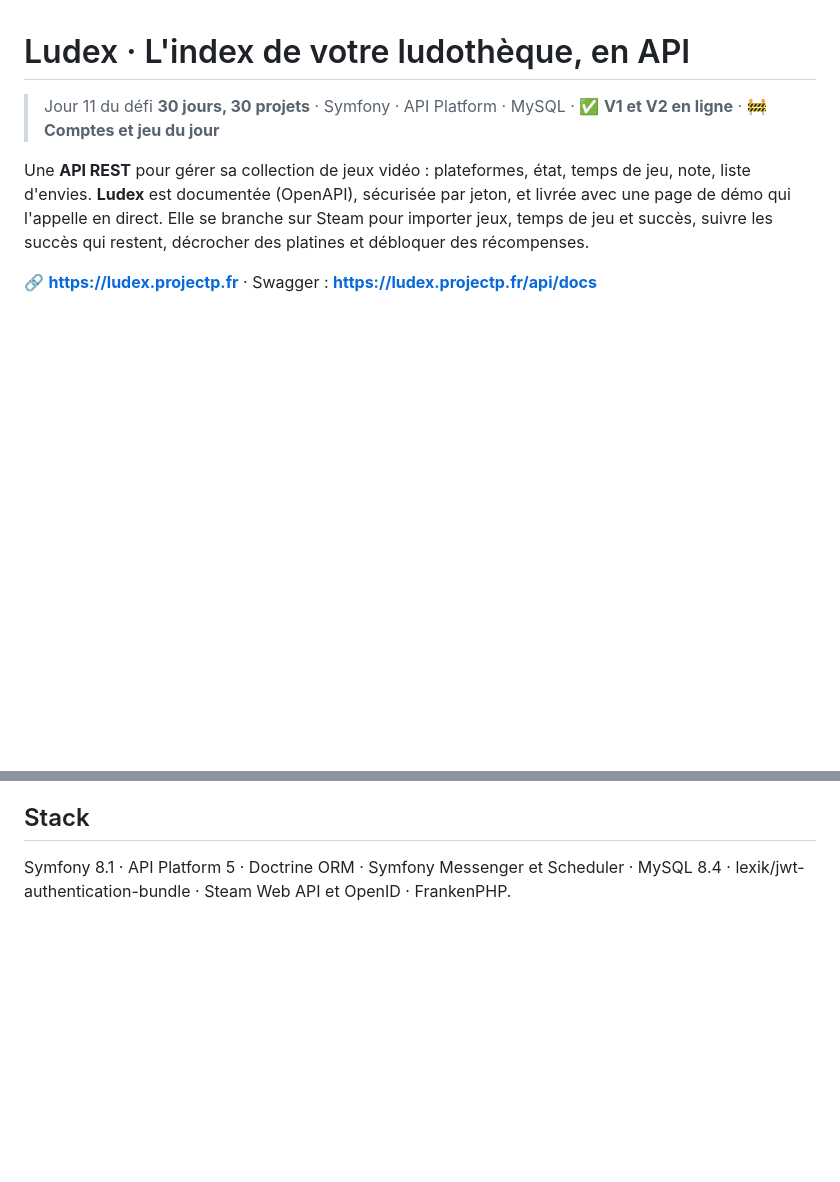
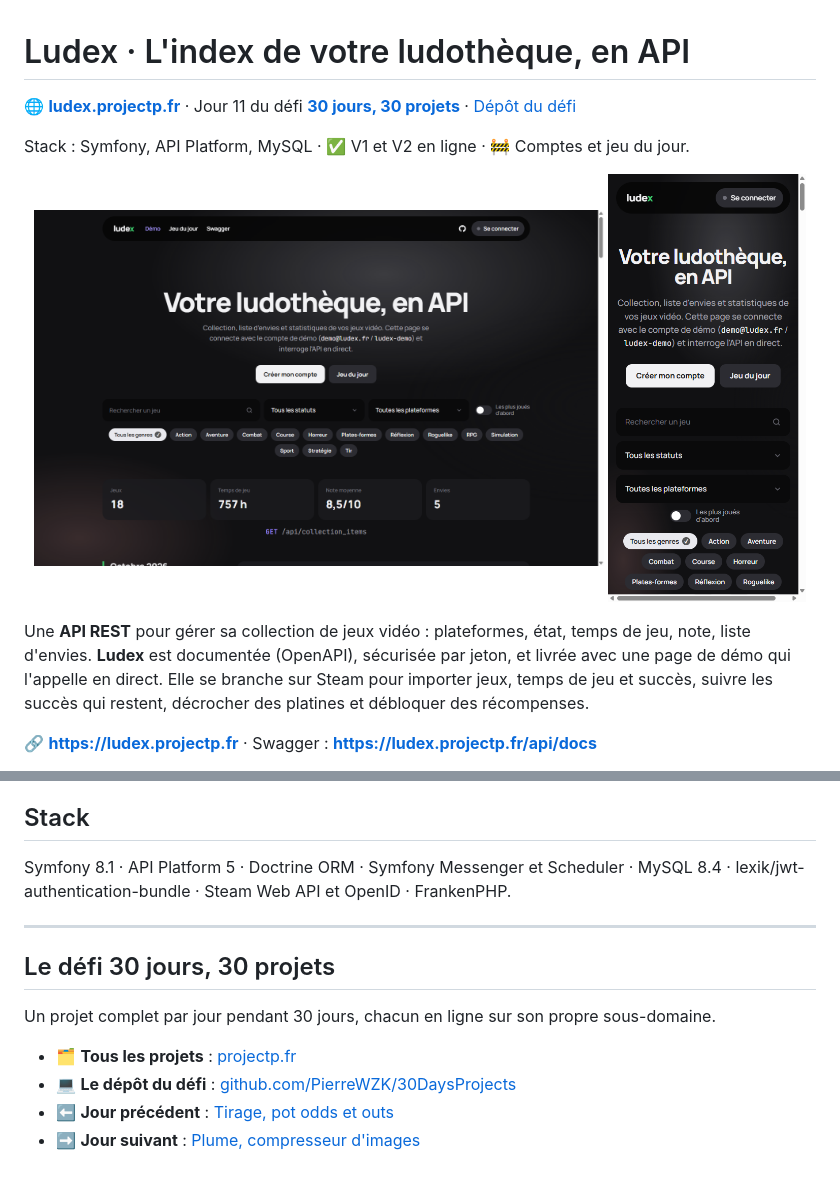
Before and after one commit to PierreWZK/Ludex, a Markdown page: README.md, 2 parts joined by grey strips. Rendered like a GitHub page; pictures changed too: docs/preview-accueil.png (added), docs/preview-mobile.png (added); blank space fills up the shorter version.

Commit message:
docs: README avec aperçu, lien du site et du défi 30 jours
Co-Authored-By: Claude Haiku 5.5 <noreply@anthropic.com>

```diff
--- a/README.md
+++ b/README.md
@@ -1,6 +1,13 @@
 # Ludex · L'index de votre ludothèque, en API
 
-> Jour 11 du défi **30 jours, 30 projets** · Symfony · API Platform · MySQL · ✅ **V1 et V2 en ligne** · 🚧 **Comptes et jeu du jour**
+🌐 **[ludex.projectp.fr](https://ludex.projectp.fr/)** · Jour 11 du défi **[30 jours, 30 projets](https://projectp.fr/)** · [Dépôt du défi](https://github.com/PierreWZK/30DaysProjects)
+
+Stack : Symfony, API Platform, MySQL · ✅ V1 et V2 en ligne · 🚧 Comptes et jeu du jour.
+
+<p align="center">
+  <img src="docs/preview-accueil.png" alt="Page de démo de Ludex" width="72%">
+  <img src="docs/preview-mobile.png" alt="Ludex sur téléphone" width="25%">
+</p>
 
 Une **API REST** pour gérer sa collection de jeux vidéo : plateformes, état, temps de jeu, note, liste d'envies. **Ludex** est documentée (OpenAPI), sécurisée par jeton, et livrée avec une page de démo qui l'appelle en direct. Elle se branche sur Steam pour importer jeux, temps de jeu et succès, suivre les succès qui restent, décrocher des platines et débloquer des récompenses.
 
@@ -131,3 +138,14 @@ Au démarrage, le conteneur attend MySQL, joue les migrations, charge le catalog
 ## Stack
 
 Symfony 8.1 · API Platform 5 · Doctrine ORM · Symfony Messenger et Scheduler · MySQL 8.4 · lexik/jwt-authentication-bundle · Steam Web API et OpenID · FrankenPHP.
+
+---
+
+## Le défi 30 jours, 30 projets
+
+Un projet complet par jour pendant 30 jours, chacun en ligne sur son propre sous-domaine.
+
+- 🗂️ **Tous les projets** : [projectp.fr](https://projectp.fr/)
+- 💻 **Le dépôt du défi** : [github.com/PierreWZK/30DaysProjects](https://github.com/PierreWZK/30DaysProjects)
+- ⬅️ **Jour précédent** : [Tirage, pot odds et outs](https://tirage.projectp.fr/)
+- ➡️ **Jour suivant** : [Plume, compresseur d'images](https://plume.projectp.fr/)
```
